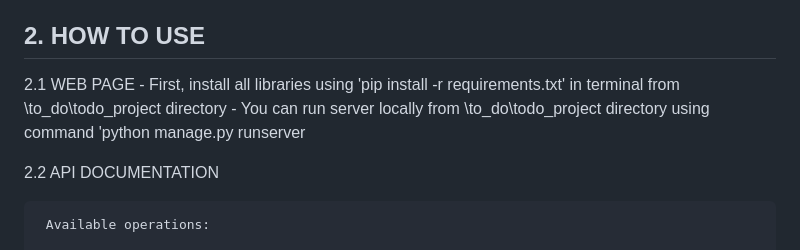
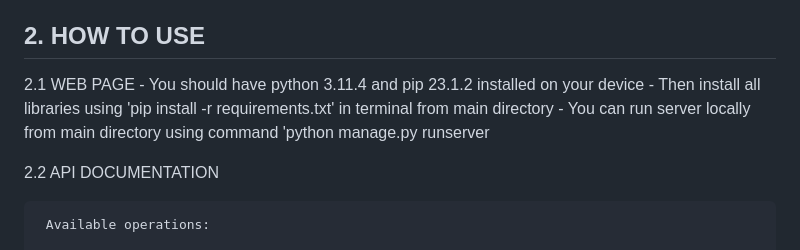
Before and after one commit to lhreczuch/2024-to-do-app-django, a Markdown page: README.md, the part around the change. Drawn GitHub-style.

```diff
--- a/README.md
+++ b/README.md
@@ -18,8 +18,9 @@ ________________________________________
 ## 2. HOW TO USE
 
    2.1 WEB PAGE
-     - First, install all libraries using 'pip install -r requirements.txt' in terminal from \to_do\todo_project directory
-     - You can run server locally from \to_do\todo_project directory using command 'python manage.py runserver
+     - You should have python 3.11.4 and pip 23.1.2 installed on your device
+     - Then install all libraries using 'pip install -r requirements.txt' in terminal from main directory
+     - You can run server locally from main directory using command 'python manage.py runserver
 
    2.2 API DOCUMENTATION
 
```
